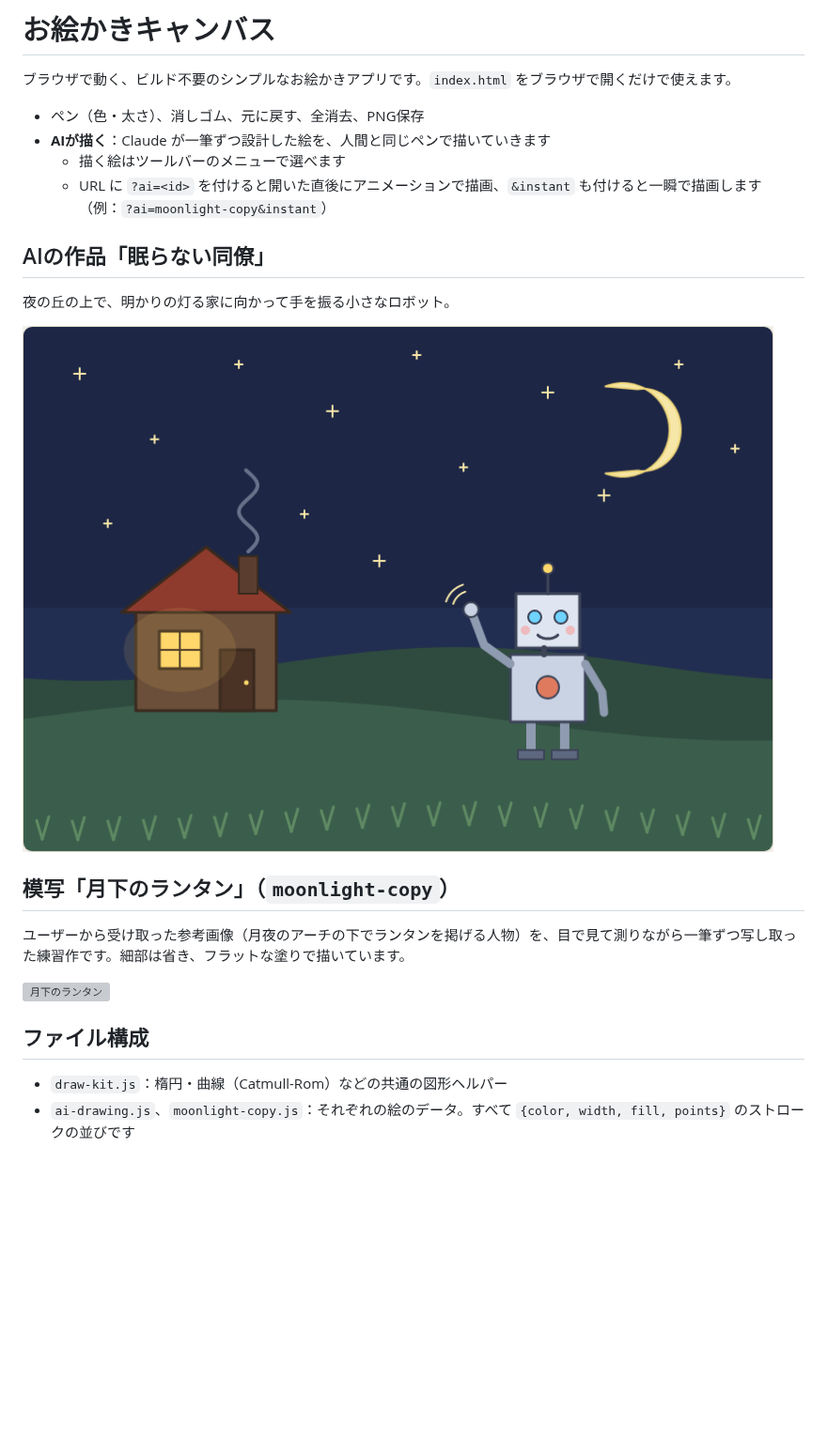
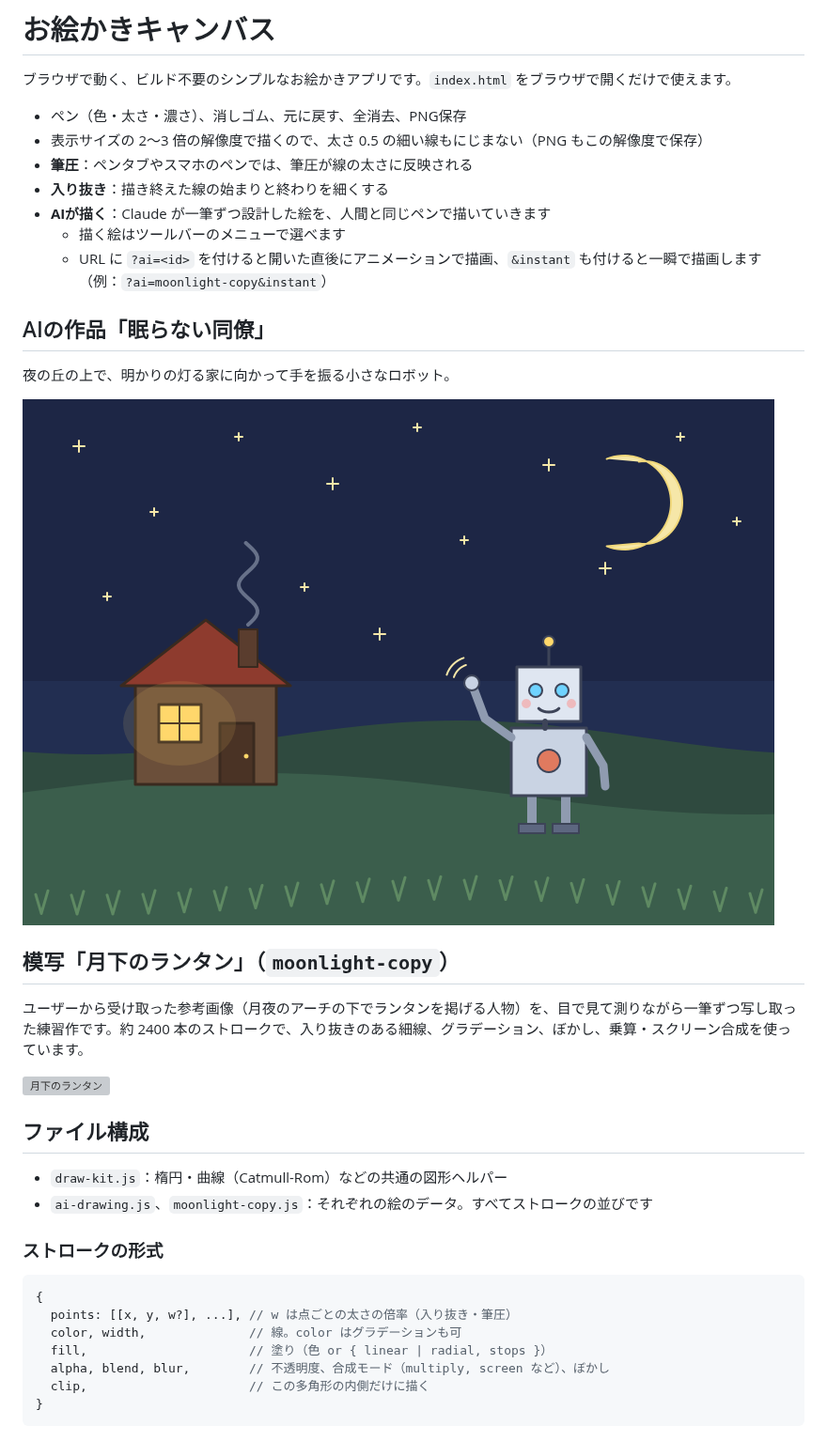
Before and after one commit to kazuhirotaga/The-future-of-AI, a Markdown page: drawing-app/README.md, the part around the change. Shown at 94% size. GitHub-like rendering; pictures changed too: drawing-app/ai-drawing.png; blank space fills up the shorter version; grey boxes are pictures that could not be loaded.

````diff
--- a/drawing-app/README.md
+++ b/drawing-app/README.md
@@ -2,7 +2,10 @@
 
 ブラウザで動く、ビルド不要のシンプルなお絵かきアプリです。`index.html` をブラウザで開くだけで使えます。
 
-- ペン（色・太さ）、消しゴム、元に戻す、全消去、PNG保存
+- ペン（色・太さ・濃さ）、消しゴム、元に戻す、全消去、PNG保存
+- 表示サイズの 2〜3 倍の解像度で描くので、太さ 0.5 の細い線もにじまない（PNG もこの解像度で保存）
+- **筆圧**：ペンタブやスマホのペンでは、筆圧が線の太さに反映される
+- **入り抜き**：描き終えた線の始まりと終わりを細くする
 - **AIが描く**：Claude が一筆ずつ設計した絵を、人間と同じペンで描いていきます
   - 描く絵はツールバーのメニューで選べます
   - URL に `?ai=<id>` を付けると開いた直後にアニメーションで描画、`&instant` も付けると一瞬で描画します（例：`?ai=moonlight-copy&instant`）
@@ -15,11 +18,23 @@
 
 ## 模写「月下のランタン」（`moonlight-copy`）
 
-ユーザーから受け取った参考画像（月夜のアーチの下でランタンを掲げる人物）を、目で見て測りながら一筆ずつ写し取った練習作です。細部は省き、フラットな塗りで描いています。
+ユーザーから受け取った参考画像（月夜のアーチの下でランタンを掲げる人物）を、目で見て測りながら一筆ずつ写し取った練習作です。約 2400 本のストロークで、入り抜きのある細線、グラデーション、ぼかし、乗算・スクリーン合成を使っています。
 
 ![月下のランタン](moonlight-copy.png)
 
 ## ファイル構成
 
 - `draw-kit.js`：楕円・曲線（Catmull-Rom）などの共通の図形ヘルパー
-- `ai-drawing.js`、`moonlight-copy.js`：それぞれの絵のデータ。すべて `{color, width, fill, points}` のストロークの並びです
+- `ai-drawing.js`、`moonlight-copy.js`：それぞれの絵のデータ。すべてストロークの並びです
+
+### ストロークの形式
+
+```js
+{
+  points: [[x, y, w?], ...], // w は点ごとの太さの倍率（入り抜き・筆圧）
+  color, width,              // 線。color はグラデーションも可
+  fill,                      // 塗り（色 or { linear | radial, stops }）
+  alpha, blend, blur,        // 不透明度、合成モード（multiply, screen など）、ぼかし
+  clip,                      // この多角形の内側だけに描く
+}
+```
````
Also changed, not shown: 4 other files.
